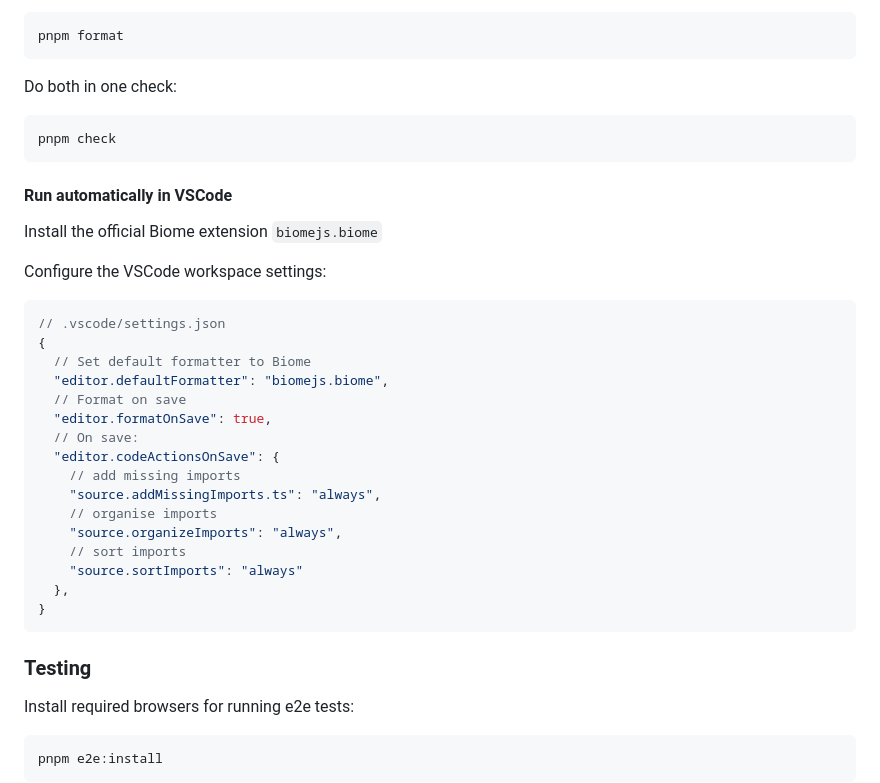
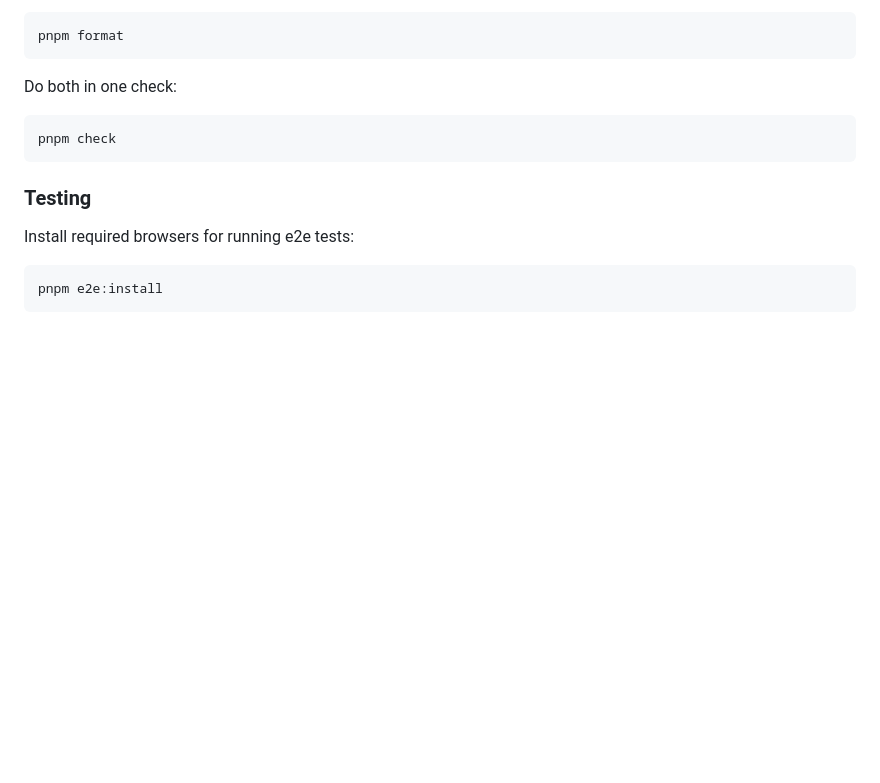
Before and after one commit to vektorprogrammet/vektor-dashboard, a Markdown page: README.md, the part around one of its changes. Rendered like a GitHub page; blank space fills up the shorter version.

````diff
--- a/README.md
+++ b/README.md
@@ -60,31 +60,6 @@ Do both in one check:
 pnpm check
 ```
 
-#### Run automatically in VSCode
-
-Install the official Biome extension `biomejs.biome`
-
-Configure the VSCode workspace settings:
-
-```jsonc
-// .vscode/settings.json
-{
-  // Set default formatter to Biome
-  "editor.defaultFormatter": "biomejs.biome",
-  // Format on save
-  "editor.formatOnSave": true,
-  // On save:
-  "editor.codeActionsOnSave": {
-    // add missing imports
-    "source.addMissingImports.ts": "always",
-    // organise imports
-    "source.organizeImports": "always",
-    // sort imports
-    "source.sortImports": "always"
-  },
-}
-```
-
 ### Testing
 
 Install required browsers for running e2e tests:
````
Also changed, not shown: other parts of README.md (+62 -5 lines).
